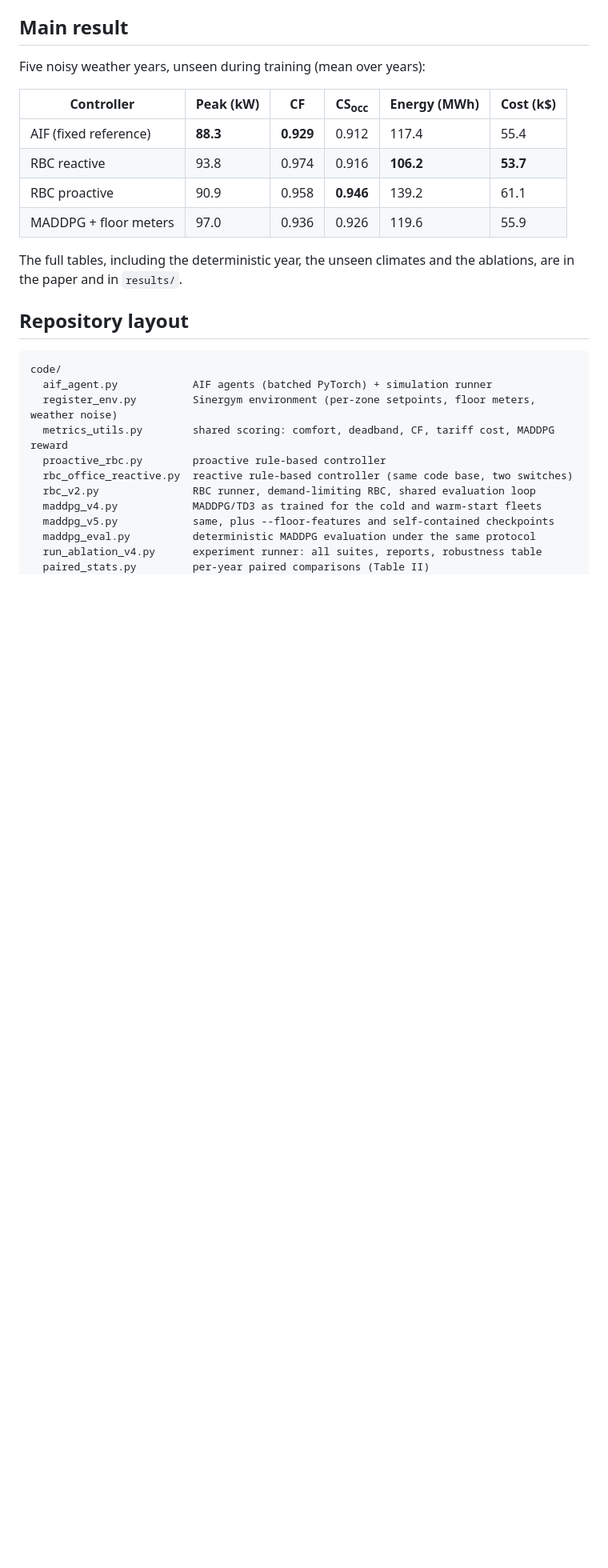
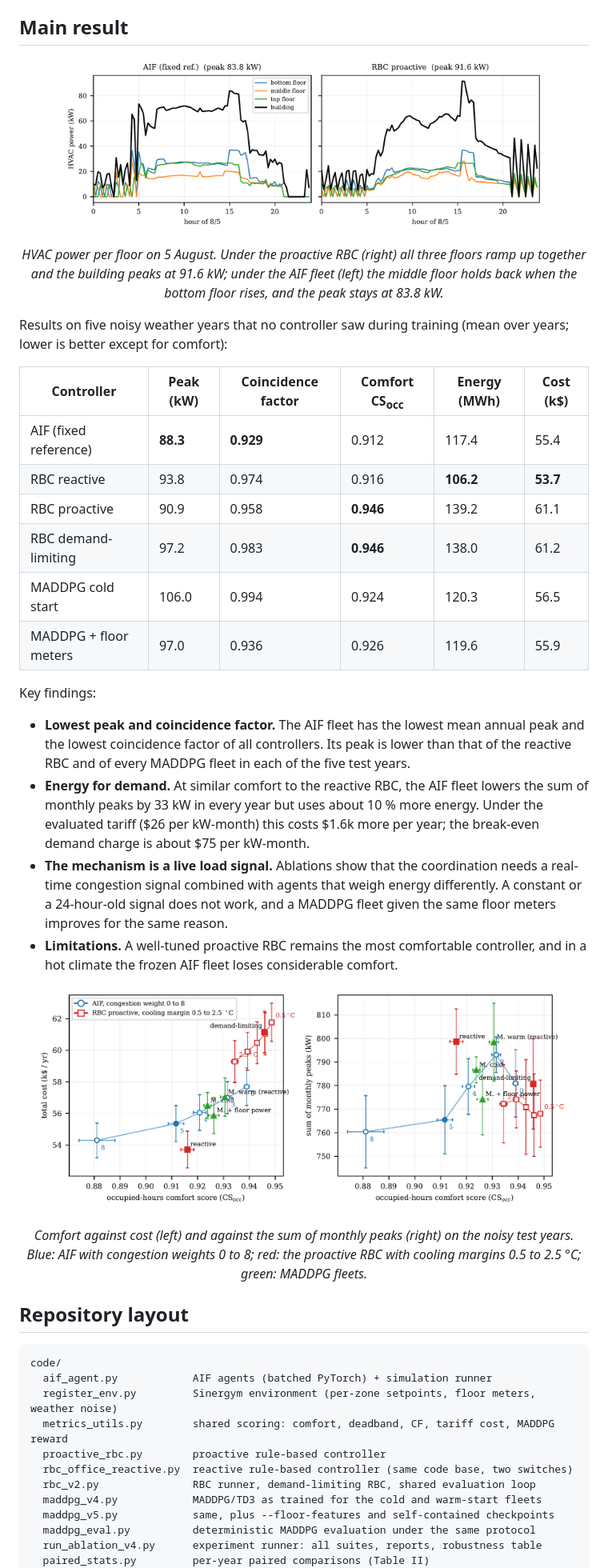
Before and after one commit to waldiez/aif-sinergym, a Markdown page: README.md, the part around one of its changes. Shown at 80% size. GitHub-like rendering; blank space fills up the shorter version.

Commit message:
Revise HVAC results and findings in README
Updated results and key findings for HVAC control under various conditions.

Signed-off-by: Panagiotis Kasnesis <pkasnesis@yahoo.gr>

```diff
--- a/README.md
+++ b/README.md
@@ -14,17 +14,50 @@ table and figure of the paper.
 
 ## Main result
 
-Five noisy weather years, unseen during training (mean over years):
+<p align="center">
+  <img src="figures/fig_peakday.png" width="85%" alt="HVAC power per floor on the design day">
+</p>
+<p align="center"><em>HVAC power per floor on 5 August. Under the proactive RBC (right) all
+three floors ramp up together and the building peaks at 91.6 kW; under the AIF
+fleet (left) the middle floor holds back when the bottom floor rises, and the
+peak stays at 83.8 kW.</em></p>
 
-| Controller | Peak (kW) | CF | CS<sub>occ</sub> | Energy (MWh) | Cost (k$) |
+Results on five noisy weather years that no controller saw during training
+(mean over years; lower is better except for comfort):
+
+| Controller | Peak (kW) | Coincidence factor | Comfort CS<sub>occ</sub> | Energy (MWh) | Cost (k$) |
 |---|---|---|---|---|---|
 | AIF (fixed reference) | **88.3** | **0.929** | 0.912 | 117.4 | 55.4 |
 | RBC reactive | 93.8 | 0.974 | 0.916 | **106.2** | **53.7** |
 | RBC proactive | 90.9 | 0.958 | **0.946** | 139.2 | 61.1 |
+| RBC demand-limiting | 97.2 | 0.983 | **0.946** | 138.0 | 61.2 |
+| MADDPG cold start | 106.0 | 0.994 | 0.924 | 120.3 | 56.5 |
 | MADDPG + floor meters | 97.0 | 0.936 | 0.926 | 119.6 | 55.9 |
 
-The full tables, including the deterministic year, the unseen climates and the
-ablations, are in the paper and in `results/`.
+Key findings:
+
+* **Lowest peak and coincidence factor.** The AIF fleet has the lowest mean
+  annual peak and the lowest coincidence factor of all controllers. Its peak
+  is lower than that of the reactive RBC and of every MADDPG fleet in each of
+  the five test years.
+* **Energy for demand.** At similar comfort to the reactive RBC, the AIF fleet
+  lowers the sum of monthly peaks by 33 kW in every year but uses about 10 %
+  more energy. Under the evaluated tariff ($26 per kW-month) this costs $1.6k
+  more per year; the break-even demand charge is about $75 per kW-month.
+* **The mechanism is a live load signal.** Ablations show that the
+  coordination needs a real-time congestion signal combined with agents that
+  weigh energy differently. A constant or a 24-hour-old signal does not work,
+  and a MADDPG fleet given the same floor meters improves for the same reason.
+* **Limitations.** A well-tuned proactive RBC remains the most comfortable
+  controller, and in a hot climate the frozen AIF fleet loses considerable
+  comfort.
+
+<p align="center">
+  <img src="figures/fig_pareto_w1.png" width="95%" alt="Comfort against cost and monthly peaks">
+</p>
+<p align="center"><em>Comfort against cost (left) and against the sum of monthly peaks (right)
+on the noisy test years. Blue: AIF with congestion weights 0 to 8; red: the
+proactive RBC with cooling margins 0.5 to 2.5 &deg;C; green: MADDPG fleets.</em></p>
 
 ## Repository layout
 
```
Also changed, not shown: other parts of README.md (+59 -0 lines).
